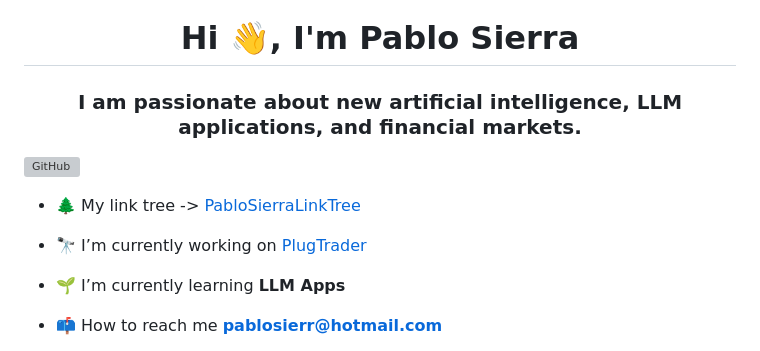
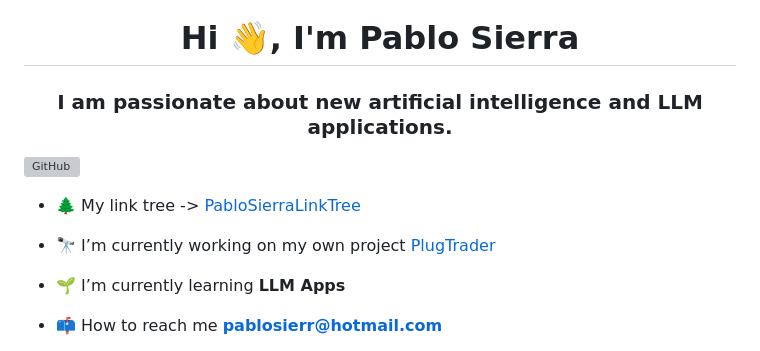
Before and after one commit to pablosierrafernandez/pablosierrafernandez, a Markdown page: README.md, the part around the change. GitHub-like rendering; grey boxes are pictures that could not be loaded.

```diff
--- a/README.md
+++ b/README.md
@@ -4,12 +4,12 @@
 
 <br>
 <h1 align="center">Hi 👋, I'm Pablo Sierra</h1>
-<h3 align="center">I am passionate about new artificial intelligence, LLM applications, and financial markets.</h3>
+<h3 align="center">I am passionate about new artificial intelligence and LLM applications.</h3>
 <img align="right" alt="GitHub" width="200" src="https://media4.giphy.com/media/v1.Y2lkPTc5MGI3NjExMXcwbWZuNWkyY3B3dHp5Y3FuZmRtbXVtbGE4bjZ2MmdkcWxwNWJpaSZlcD12MV9pbnRlcm5hbF9naWZfYnlfaWQmY3Q9Zw/du3J3cXyzhj75IOgvA/giphy.webp">
 
 - 🌲 My link tree -> [PabloSierraLinkTree](https://pablosierrafernandez.github.io/pablosierrafernandez/)
 
-- 🔭 I’m currently working on [PlugTrader](https://plugtrader.co/)
+- 🔭 I’m currently working on my own project [PlugTrader](https://plugtrader.co/)
 
 - 🌱 I’m currently learning **LLM Apps**
 
```
